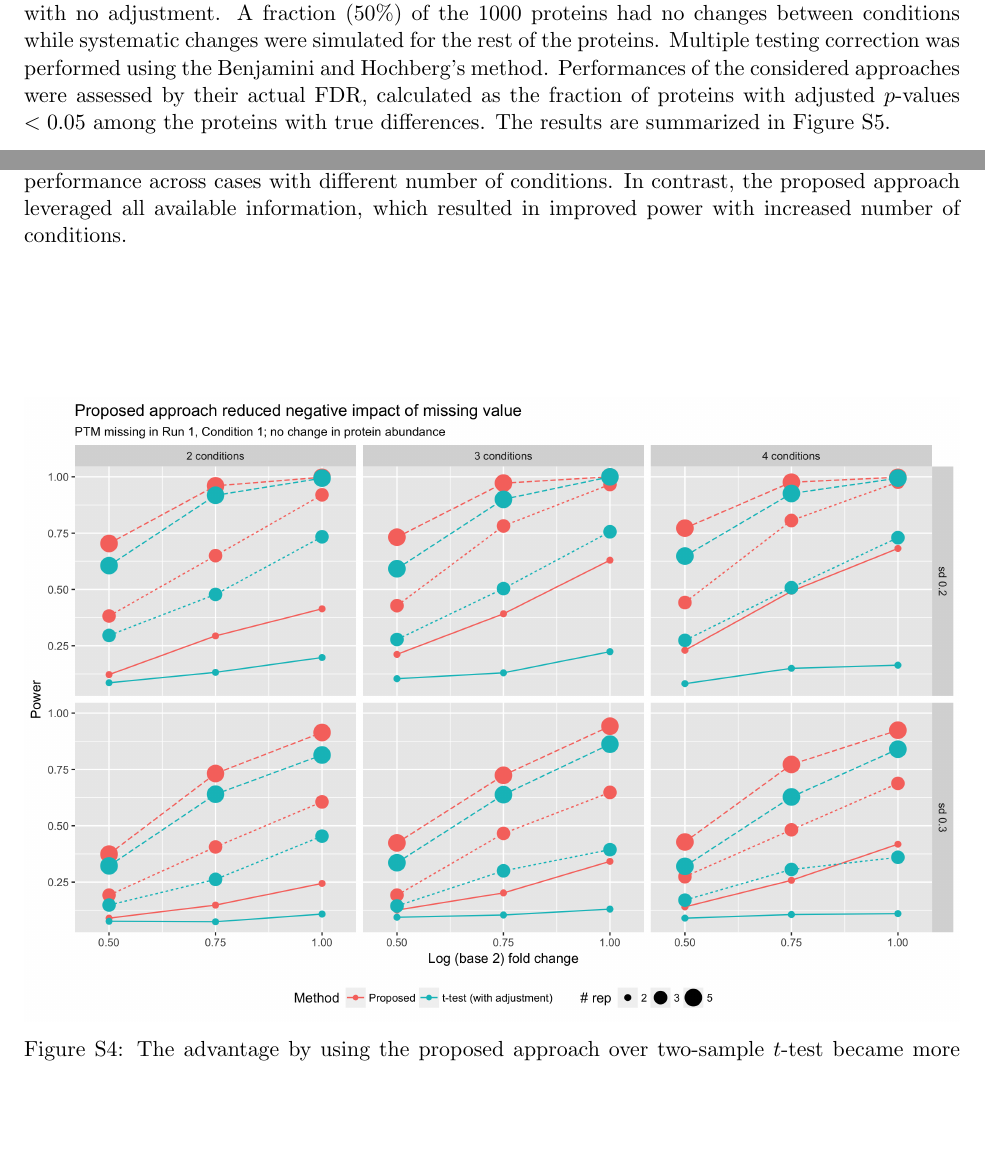
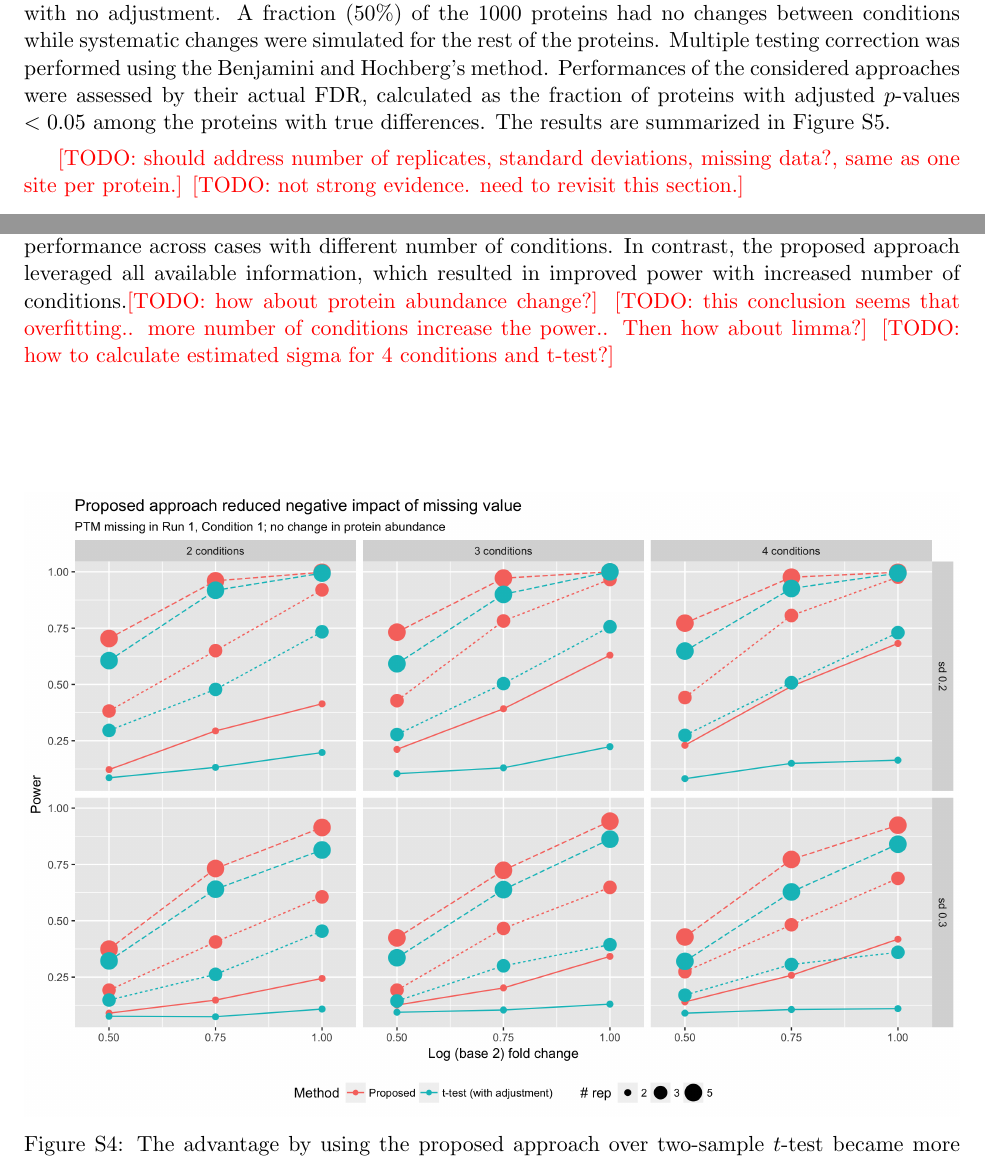
Before and after one commit to Vitek-Lab/MSstatsPTM-manuscript, a LaTeX document (supplementary/ptm_sm.tex): two parts of pages 9 and 11 of 21, joined at a grey line, cut so that both start at the same text, the shorter picture padded with empty space. Compiled offline with pdfLaTeX.

Commit message:
some comments 06/02

```diff
--- a/supplementary/ptm_sm.tex
+++ b/supplementary/ptm_sm.tex
@@ -462,7 +462,7 @@ changes in PTM abundance were entirely due to changes in protein abundance acros
 \centering
 \includegraphics[width=\textwidth]{sim/prot_pwr}
 %\includegraphics[width=.85\textwidth]{sim/prot_pwr}
-\caption{In comparison between the proposed approach and $t$-test with protein-level adjustment, the proposed approach improved power with small sample sizes. Two-sample $t$-test only used data within the groups of interest while ignoring the rest the of data. Consequently, it gave similar performance across cases with different number of conditions. In contrast, the proposed approach leveraged all available information, which resulted in improved power with increased number of conditions. \label{fig:prot_pwr}}
+\caption{In comparison between the proposed approach and $t$-test with protein-level adjustment, the proposed approach improved power with small sample sizes. Two-sample $t$-test only used data within the groups of interest while ignoring the rest the of data. Consequently, it gave similar performance across cases with different number of conditions. In contrast, the proposed approach leveraged all available information, which resulted in improved power with increased number of conditions.\todo{how about protein abundance change?} \todo{this conclusion seems that overfitting.. more number of conditions increase the power.. Then how about limma?} \todo{how to calculate estimated sigma for 4 conditions and t-test?} \label{fig:prot_pwr}}
 \end{figure}
 
 \begin{figure}[h!]
@@ -482,6 +482,9 @@ We investigated the property by simulating data of two conditions and 1000 prote
 A fraction (50\%) of the 1000 proteins had no changes between conditions while systematic changes were simulated for the rest of the proteins. Multiple testing correction was performed using the Benjamini and Hochberg's method.
 Performances of the considered approaches were assessed by their actual FDR, calculated as the fraction of proteins with adjusted $p$-values $<0.05$ among the proteins with true differences. The results are summarized in \sfigref{fig:prot_fdr}.
 %Performances of the considered approaches were assessed by their power and FDR. The power was calculated as the fraction of proteins with adjusted $p$-values $<0.05$ among those proteins with true differences between conditions, while the FDR was calculated as the fraction of proteins with adjusted $p$-values $<0.05$ among the proteins with true differences. The results are summarized in \sfigref{fig:prot_fdr}.
+
+\todo{should address number of replicates, standard deviations, missing data?, same as one site per protein.}
+\todo{not strong evidence. need to revisit this section.}
 
 \begin{figure}[h!]
 \centering
```
Also changed, not shown: supplementary/ptm_sm.tex (4 more changed lines), 4 other files.
